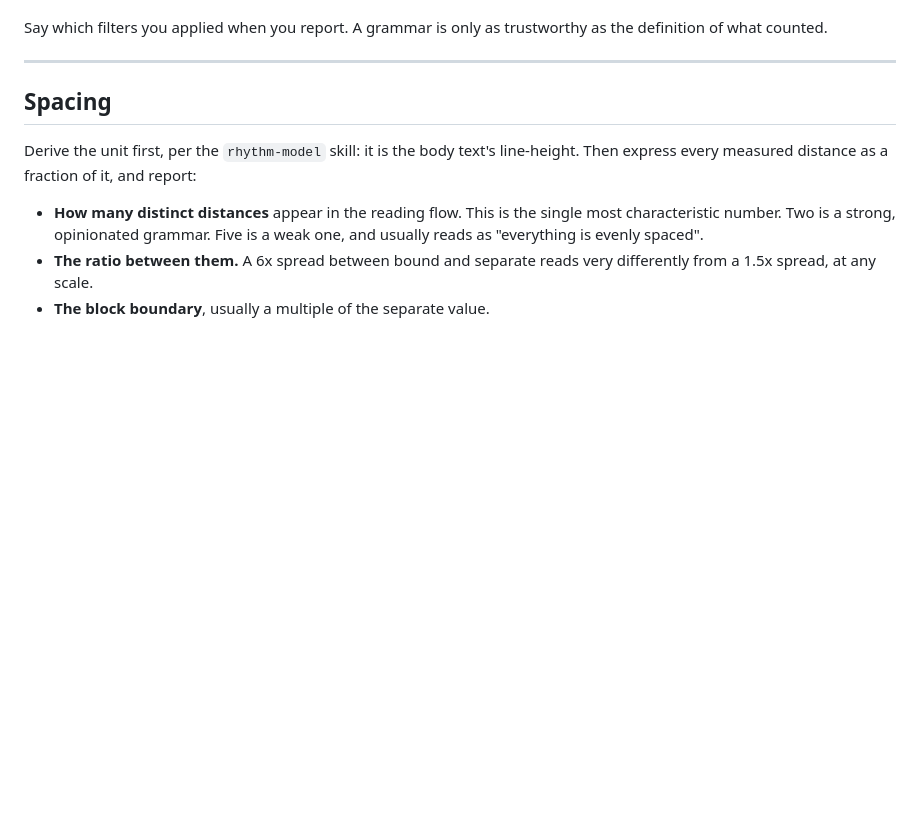
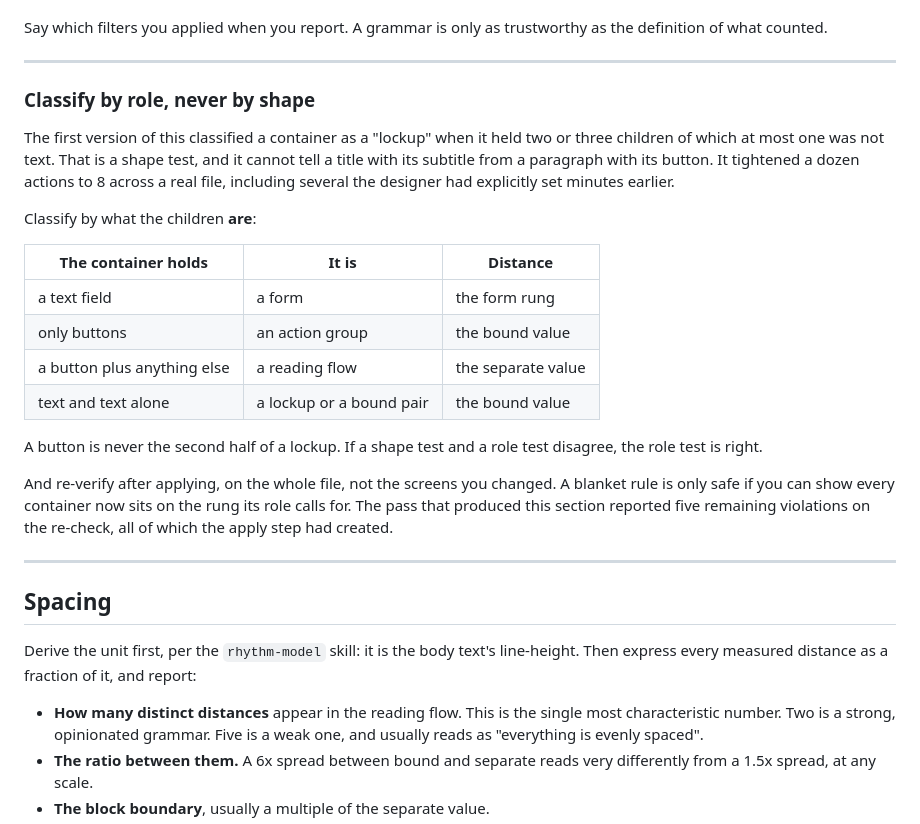
Before and after one commit to marcbanderson/design-toolkit, a Markdown page: skills/taste-extract/SKILL.md, the part around the change. Rendered like a GitHub page; blank space fills up the shorter version.

Commit message:
taste-extract: classify by role, not by shape
The lockup test counted children and their types, which cannot tell a
title-plus-subtitle from a paragraph-plus-button. Applied to a real file it
tightened a dozen actions to 8, including form containers the designer had
set to 16 an hour earlier.

The fix is a role table: a text field means a form, only buttons means an
action group, a button plus anything else means a reading flow. A button is
never the second half of a lockup.

Also adds the re-verify step. The corrected pass reported five remaining
violations on re-check, all created by the apply step itself.

```diff
--- a/skills/taste-extract/SKILL.md
+++ b/skills/taste-extract/SKILL.md
@@ -62,6 +62,33 @@ noise. Get these wrong and you will produce a confident, wrong grammar.
 
 Say which filters you applied when you report. A grammar is only as trustworthy
 as the definition of what counted.
+
+---
+
+### Classify by role, never by shape
+
+The first version of this classified a container as a "lockup" when it held two
+or three children of which at most one was not text. That is a shape test, and
+it cannot tell a title with its subtitle from a paragraph with its button. It
+tightened a dozen actions to 8 across a real file, including several the
+designer had explicitly set minutes earlier.
+
+Classify by what the children **are**:
+
+| The container holds | It is | Distance |
+|---|---|---|
+| a text field | a form | the form rung |
+| only buttons | an action group | the bound value |
+| a button plus anything else | a reading flow | the separate value |
+| text and text alone | a lockup or a bound pair | the bound value |
+
+A button is never the second half of a lockup. If a shape test and a role test
+disagree, the role test is right.
+
+And re-verify after applying, on the whole file, not the screens you changed.
+A blanket rule is only safe if you can show every container now sits on the
+rung its role calls for. The pass that produced this section reported five
+remaining violations on the re-check, all of which the apply step had created.
 
 ---
 
```
